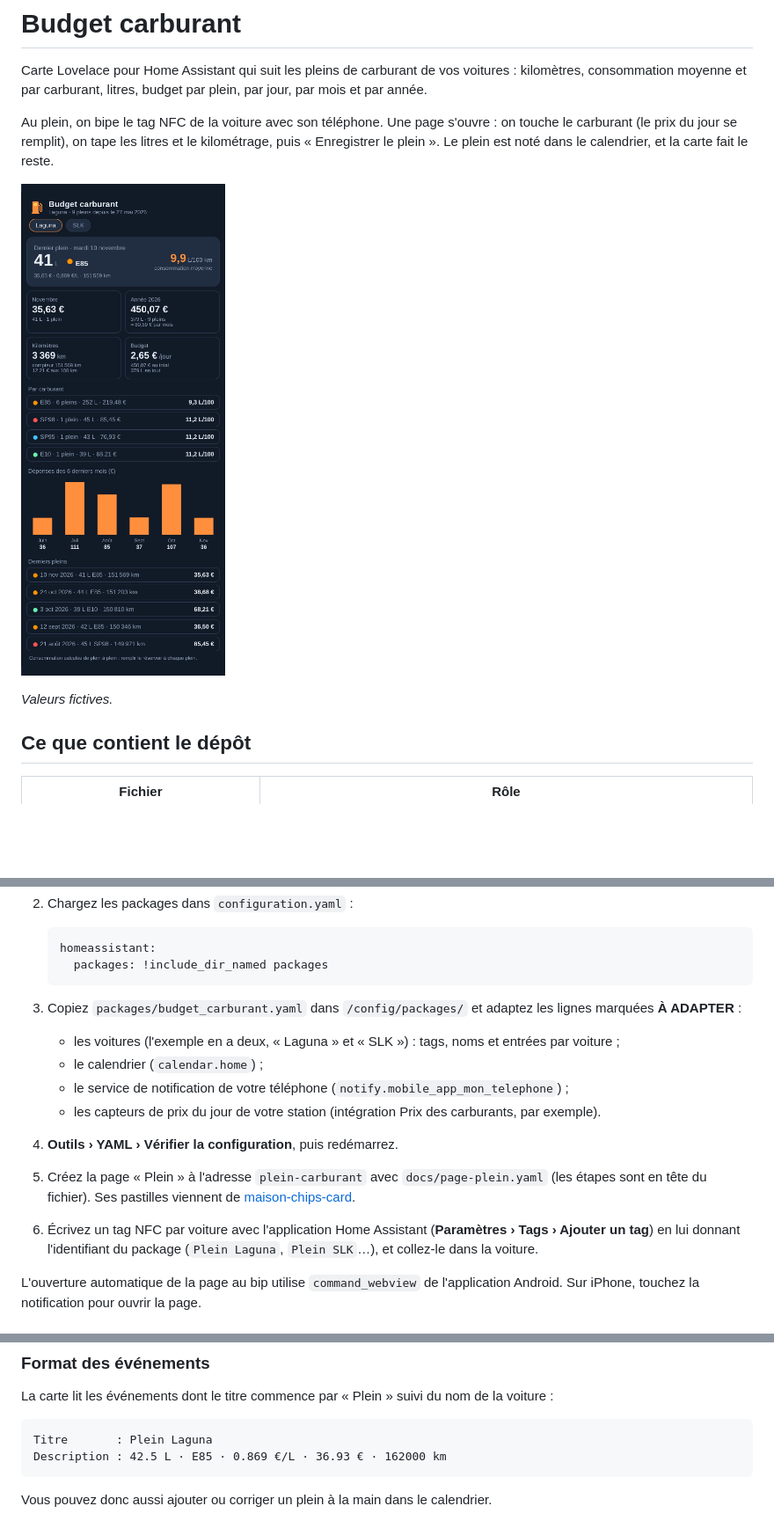
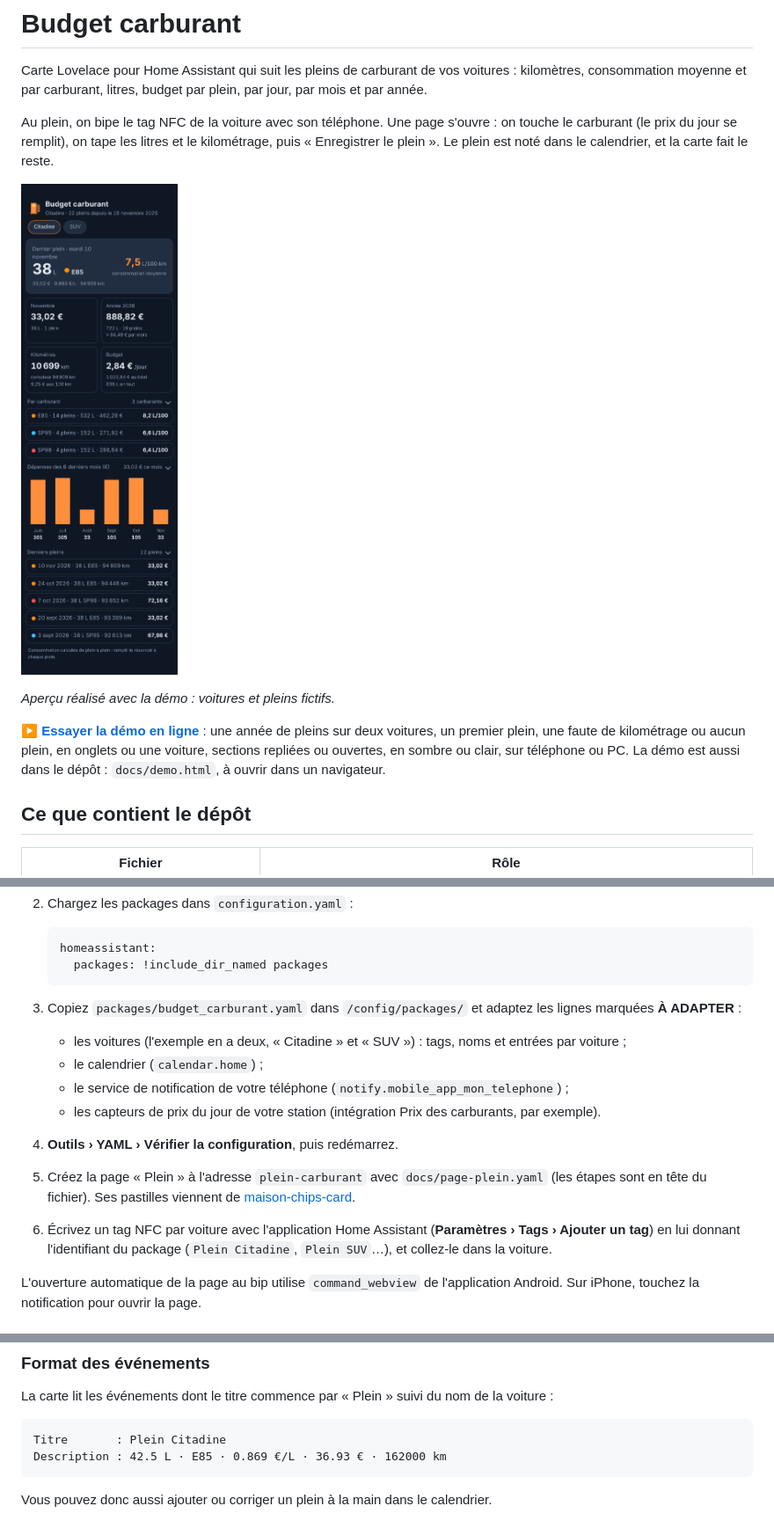
Before and after one commit to Marlboro62/budget-carburant, a Markdown page: README.md, 3 parts joined by grey strips. Shown at 88% size. Rendered like a GitHub page; pictures changed too: images/carte-demo.png; blank space fills up the shorter version.

Commit message:
docs: démo en ligne et voitures fictives dans les exemples (1.0.0-beta.12) (#12)
docs/demo.html : la carte avec des pleins simulés (une année sur deux
voitures, premier plein, faute de kilométrage, aucun plein), en onglets ou une
voiture, sections repliées ou ouvertes, thèmes, sombre ou clair, téléphone ou
PC. Lien dans le README et nouvelle capture tirée de la démo. Les exemples
(package, README, commentaires) prennent des voitures fictives, Citadine et
SUV.

Co-Authored-By: Claude Opus 5.5 <noreply@anthropic.com>
Claude-Session: https://claude.ai/code/session_01EzrPxe6qXk5VAyNcnhyntt

````diff
--- a/README.md
+++ b/README.md
@@ -9,7 +9,12 @@ le plein ». Le plein est noté dans le calendrier, et la carte fait le reste.
 
 ![Carte Budget carburant](images/carte-demo.png)
 
-*Valeurs fictives.*
+*Aperçu réalisé avec la démo : voitures et pleins fictifs.*
+
+**[▶ Essayer la démo en ligne](https://marlboro62.github.io/budget-carburant/docs/demo.html)** :
+une année de pleins sur deux voitures, un premier plein, une faute de kilométrage ou aucun plein,
+en onglets ou une voiture, sections repliées ou ouvertes, en sombre ou clair, sur téléphone ou PC.
+La démo est aussi dans le dépôt : `docs/demo.html`, à ouvrir dans un navigateur.
 
 ## Ce que contient le dépôt
 
@@ -71,7 +76,7 @@ des cartes de Home Assistant.
 
 3. Copiez `packages/budget_carburant.yaml` dans `/config/packages/` et adaptez les lignes marquées
    **À ADAPTER** :
-   - les voitures (l'exemple en a deux, « Laguna » et « SLK ») : tags, noms et entrées par voiture ;
+   - les voitures (l'exemple en a deux, « Citadine » et « SUV ») : tags, noms et entrées par voiture ;
    - le calendrier (`calendar.home`) ;
    - le service de notification de votre téléphone (`notify.mobile_app_mon_telephone`) ;
    - les capteurs de prix du jour de votre station (intégration Prix des carburants, par exemple).
@@ -80,7 +85,7 @@ des cartes de Home Assistant.
    en tête du fichier). Ses pastilles viennent de
    [maison-chips-card](https://github.com/Marlboro62/maison-ha-cards).
 6. Écrivez un tag NFC par voiture avec l'application Home Assistant (**Paramètres › Tags › Ajouter
-   un tag**) en lui donnant l'identifiant du package (`Plein Laguna`, `Plein SLK`…), et collez-le
+   un tag**) en lui donnant l'identifiant du package (`Plein Citadine`, `Plein SUV`…), et collez-le
    dans la voiture.
 
 L'ouverture automatique de la page au bip utilise `command_webview` de l'application Android.
@@ -132,7 +137,7 @@ consommation hors de 3 à 30 L/100 km n'est pas comptée.
 La carte lit les événements dont le titre commence par « Plein » suivi du nom de la voiture :
 
 ```text
-Titre       : Plein Laguna
+Titre       : Plein Citadine
 Description : 42.5 L · E85 · 0.869 €/L · 36.93 € · 162000 km
 ```
 
````
Also changed, not shown: 3 other files.
